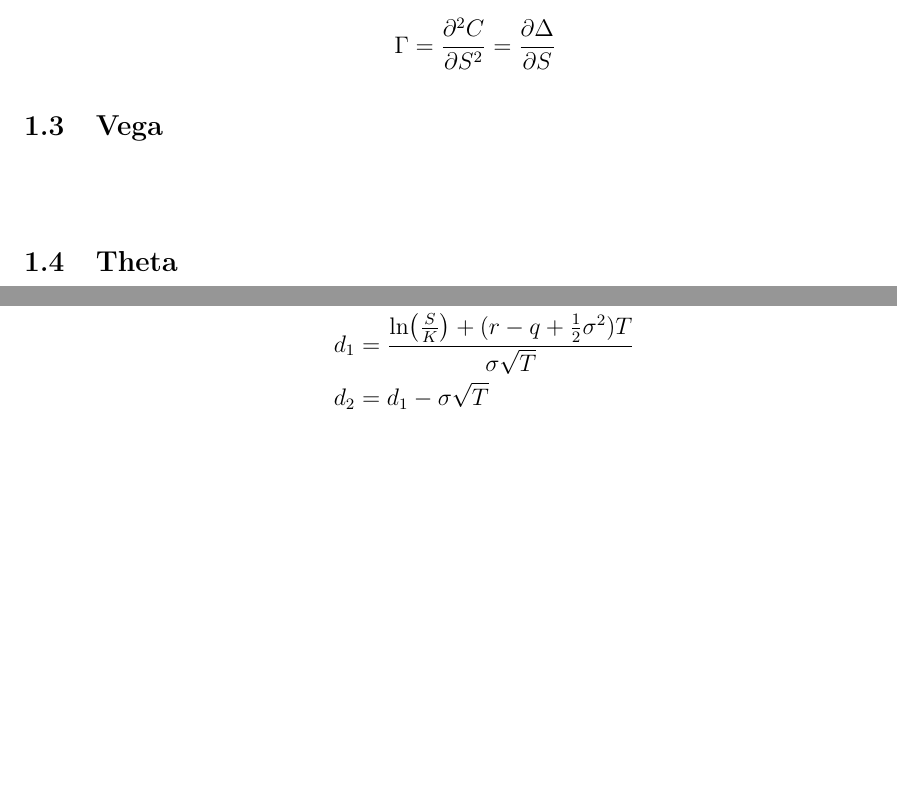
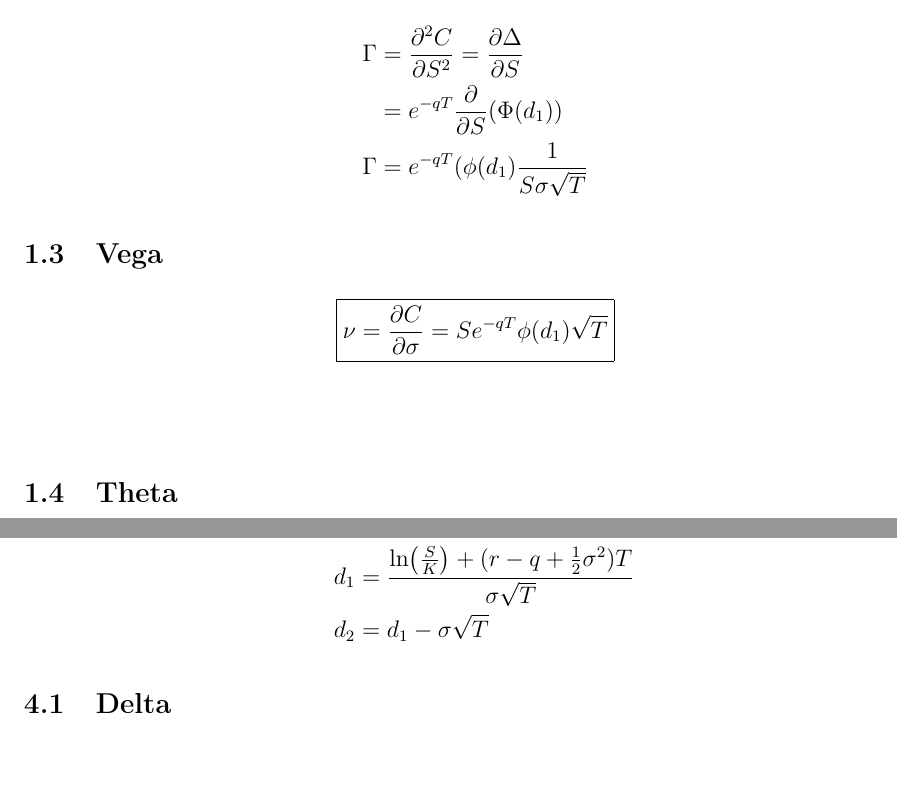
Before and after one commit to Pheneas123/simple-options-pricing-calculator, a LaTeX document (math/math.tex): two parts of pages 2 and 3 of 5 before the commit and two parts of pages 2 and 4 of 5 after it, joined at a grey line, cut so that both start at the same text, the shorter picture padded with empty space. Compiled offline with pdfLaTeX.

Commit message:
added content

```diff
--- a/math/math.tex
+++ b/math/math.tex
@@ -69,17 +69,23 @@
 \subsection{Gamma}
 
 \[
-    \boxed{\Gamma = \frac{\partial^2 C}{\partial S^2} = }
+  \boxed{\Gamma = \frac{\partial^2 C}{\partial S^2} = e^{-qT}(\phi(d_1)\frac{1}{S\sigma\sqrt{T}}) }
 \]
-
 
 \[
   \begin{aligned}
-    \Gamma &= \frac{\partial^2 C}{\partial S^2} = \frac{\partial \Delta}{\partial S} \\
+    \Gamma & = \frac{\partial^2 C}{\partial S^2} = \frac{\partial \Delta}{\partial S} \\
+           & = e^{-qT}\frac{\partial}{\partial S}(\Phi(d_1)) \\
+    \Gamma & = e^{-qT}(\phi(d_1)\frac{1}{S\sigma\sqrt{T}} \\
   \end{aligned}
 \]
 
 \subsection{Vega}
+
+\[
+\boxed{\nu = \frac{\partial C}{\partial \sigma} = Se^{-qT}\phi(d_1)\sqrt{T}}
+\]
+
 
 \[
   \begin{aligned}
```
Also changed, not shown: math/math.pdf.
